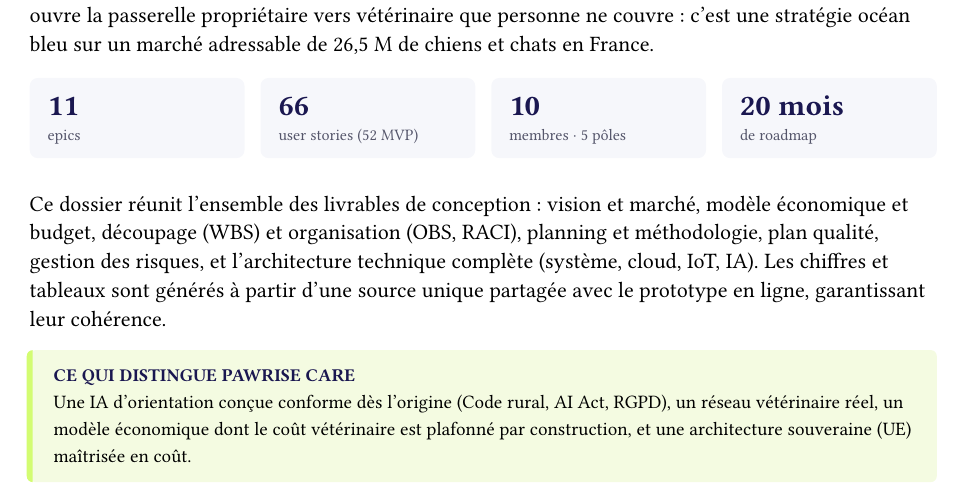
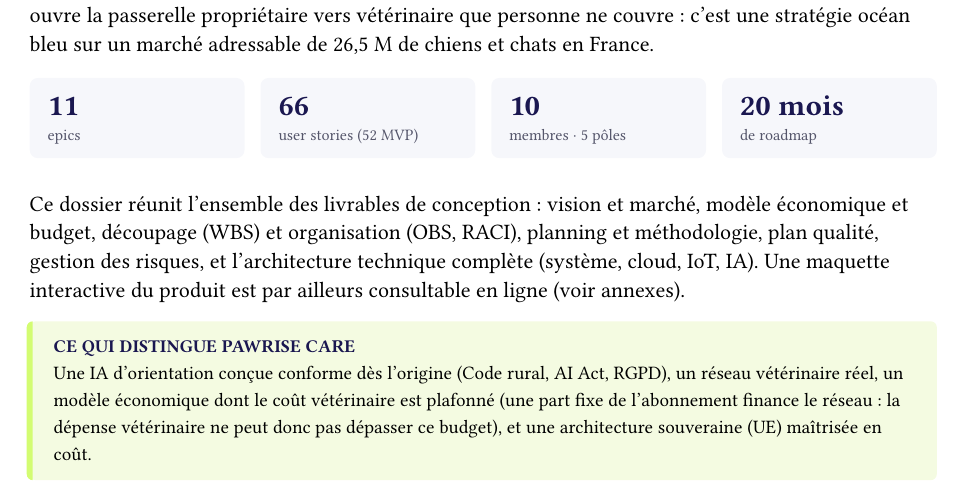
Before and after one commit to Pawrise/pawrise-website, a Typst document (docs/src/parts/00-resume.typ): part of the page, cut so that both start at the same text. Compiled offline with Typst 0.15.

Commit message:
docs(résumé + éco): retire la mention 'source unique' (détail interne) ; explicite le plafonnement du coût vétérinaire (mécanisme du pool)

```diff
--- a/docs/src/parts/00-resume.typ
+++ b/docs/src/parts/00-resume.typ
@@ -14,8 +14,8 @@
 
 #v(6pt)
 
-Ce dossier réunit l'ensemble des livrables de conception : vision et marché, modèle économique et budget, découpage (WBS) et organisation (OBS, RACI), planning et méthodologie, plan qualité, gestion des risques, et l'architecture technique complète (système, cloud, IoT, IA). Les chiffres et tableaux sont générés à partir d'une source unique partagée avec le prototype en ligne, garantissant leur cohérence.
+Ce dossier réunit l'ensemble des livrables de conception : vision et marché, modèle économique et budget, découpage (WBS) et organisation (OBS, RACI), planning et méthodologie, plan qualité, gestion des risques, et l'architecture technique complète (système, cloud, IoT, IA). Une maquette interactive du produit est par ailleurs consultable en ligne (voir annexes).
 
 #keybox(title: "Ce qui distingue Pawrise Care")[
-  Une IA d'orientation conçue conforme dès l'origine (Code rural, AI Act, RGPD), un réseau vétérinaire réel, un modèle économique dont le coût vétérinaire est plafonné par construction, et une architecture souveraine (UE) maîtrisée en coût.
+  Une IA d'orientation conçue conforme dès l'origine (Code rural, AI Act, RGPD), un réseau vétérinaire réel, un modèle économique dont le coût vétérinaire est plafonné (une part fixe de l'abonnement finance le réseau : la dépense vétérinaire ne peut donc pas dépasser ce budget), et une architecture souveraine (UE) maîtrisée en coût.
 ]
```
Also changed, not shown: docs/src/parts/03-economie.typ (+3 -1 lines), docs/out/Pawrise-Care-Dossier-de-conception.pdf, docs/out/parts/00-resume.pdf, docs/out/parts/01-vision.pdf, docs/out/parts/02-marche.pdf, docs/out/parts/03-economie.pdf, docs/out/parts/04-wbs.pdf, docs/out/parts/05-organisation.pdf, docs/out/parts/06-raci.pdf, docs/out/parts/07-planning.pdf, docs/out/parts/08-qualite.pdf, docs/out/parts/09-risques.pdf, docs/out/parts/10-architecture.pdf, docs/out/parts/11-cloud.pdf, 4 more files.
